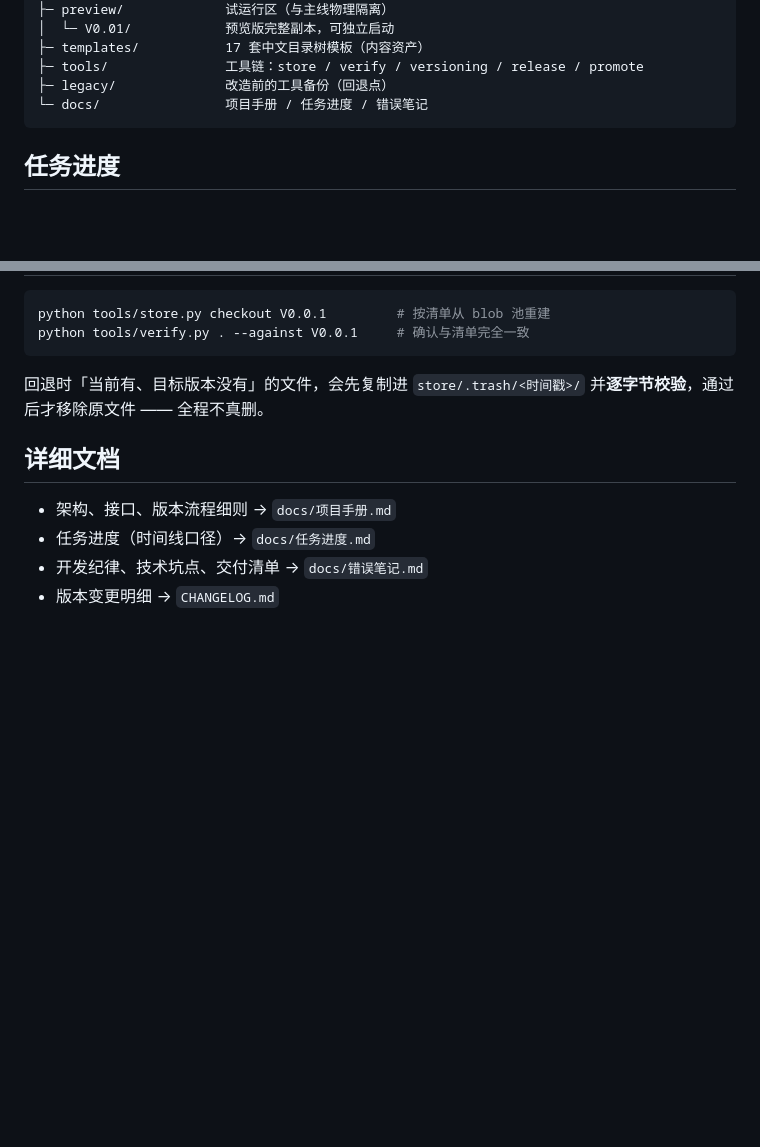
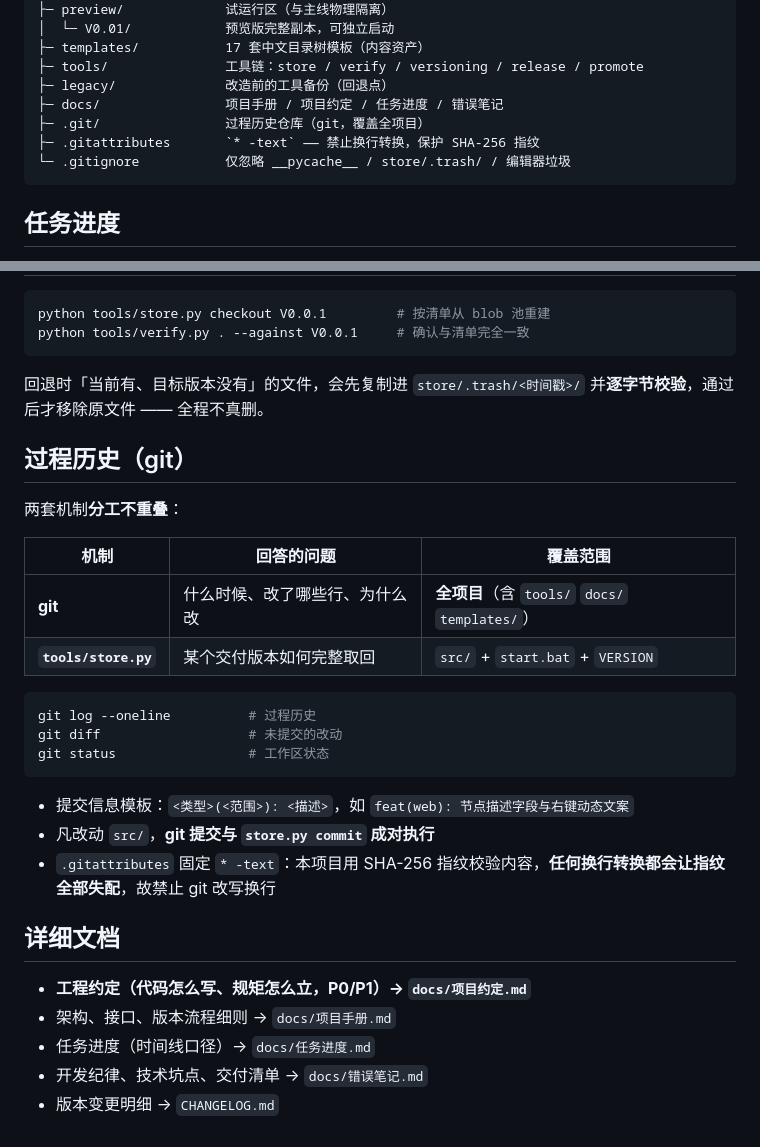
Before and after one commit to i51020/QingMan, a Markdown page: README.md, 2 parts joined by grey strips. GitHub-like rendering; blank space fills up the shorter version.

Commit message:
docs(docs): 工程约定成文，同步 README / 项目手册 / 任务进度

````diff
--- a/README.md
+++ b/README.md
@@ -46,7 +46,10 @@ QingMan/
 ├─ templates/           17 套中文目录树模板（内容资产）
 ├─ tools/               工具链：store / verify / versioning / release / promote
 ├─ legacy/              改造前的工具备份（回退点）
-└─ docs/                项目手册 / 任务进度 / 错误笔记
+├─ docs/                项目手册 / 项目约定 / 任务进度 / 错误笔记
+├─ .git/                过程历史仓库（git，覆盖全项目）
+├─ .gitattributes       `* -text` —— 禁止换行转换，保护 SHA-256 指纹
+└─ .gitignore           仅忽略 __pycache__ / store/.trash/ / 编辑器垃圾
 ```
 
 ## 任务进度
@@ -105,8 +108,28 @@ python tools/verify.py . --against V0.0.1     # 确认与清单完全一致
 
 回退时「当前有、目标版本没有」的文件，会先复制进 `store/.trash/<时间戳>/` 并**逐字节校验**，通过后才移除原文件 —— 全程不真删。
 
+## 过程历史（git）
+
+两套机制**分工不重叠**：
+
+| 机制 | 回答的问题 | 覆盖范围 |
+|---|---|---|
+| **git** | 什么时候、改了哪些行、为什么改 | **全项目**（含 `tools/` `docs/` `templates/`） |
+| **`tools/store.py`** | 某个交付版本如何完整取回 | `src/` + `start.bat` + `VERSION` |
+
+```bash
+git log --oneline          # 过程历史
+git diff                   # 未提交的改动
+git status                 # 工作区状态
+```
+
+- 提交信息模板：`<类型>(<范围>): <描述>`，如 `feat(web): 节点描述字段与右键动态文案`
+- 凡改动 `src/`，**git 提交与 `store.py commit` 成对执行**
+- `.gitattributes` 固定 `* -text`：本项目用 SHA-256 指纹校验内容，**任何换行转换都会让指纹全部失配**，故禁止 git 改写换行
+
 ## 详细文档
 
+- **工程约定（代码怎么写、规矩怎么立，P0/P1）→ `docs/项目约定.md`**
 - 架构、接口、版本流程细则 → `docs/项目手册.md`
 - 任务进度（时间线口径）→ `docs/任务进度.md`
 - 开发纪律、技术坑点、交付清单 → `docs/错误笔记.md`
````
Also changed, not shown: docs/任务进度.md (+30 -2 lines), docs/项目手册.md (+3 -0 lines).
